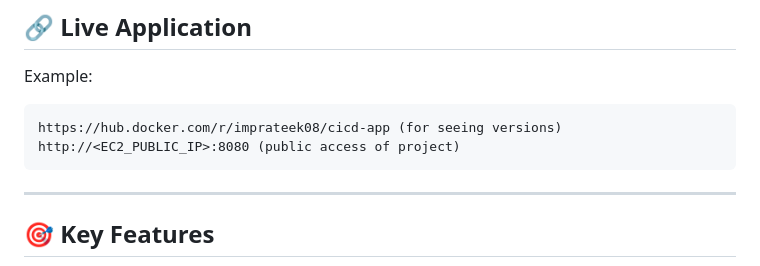
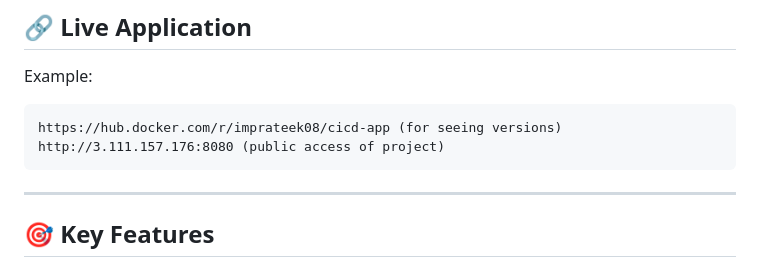
Before and after one commit to Prateek1541/Projest-Devops-CI-CD, a Markdown page: README.md, the part around the change. Rendered like a GitHub page.

Commit message:
add actual project ip

````diff
--- a/README.md
+++ b/README.md
@@ -147,7 +147,7 @@ Example:
 
 ```
 https://hub.docker.com/r/imprateek08/cicd-app (for seeing versions)
-http://<EC2_PUBLIC_IP>:8080 (public access of project)
+http://3.111.157.176:8080 (public access of project)
 ```
 
 ---
````
